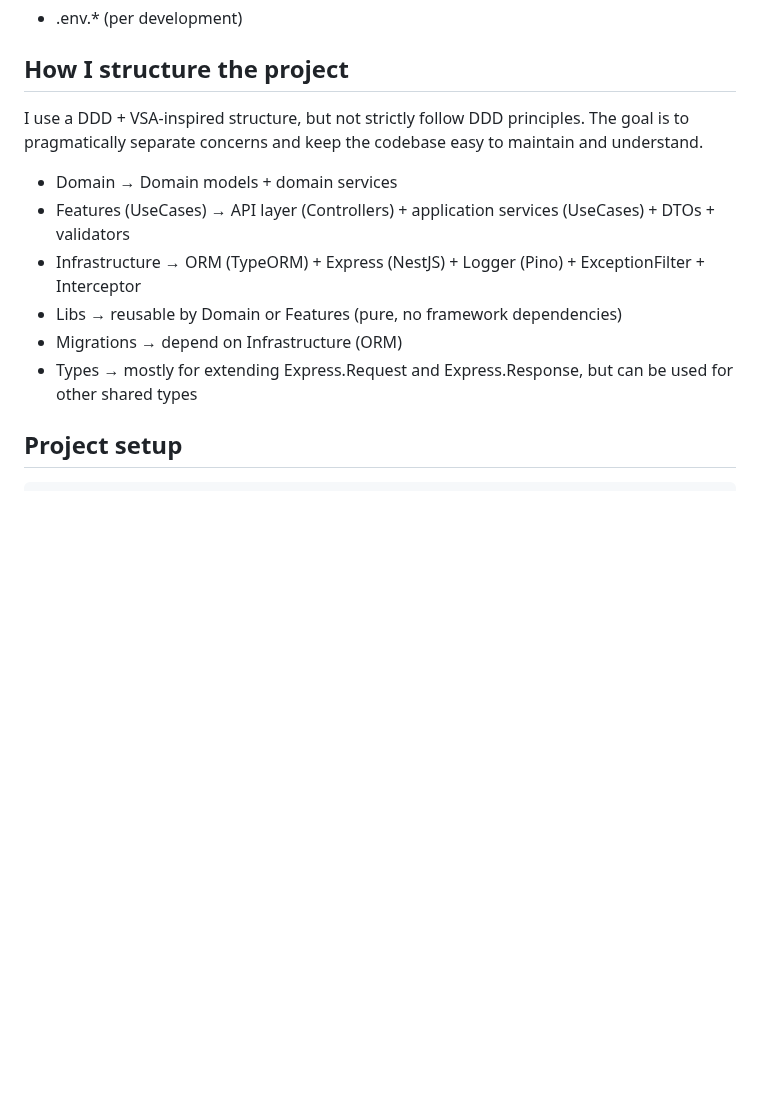
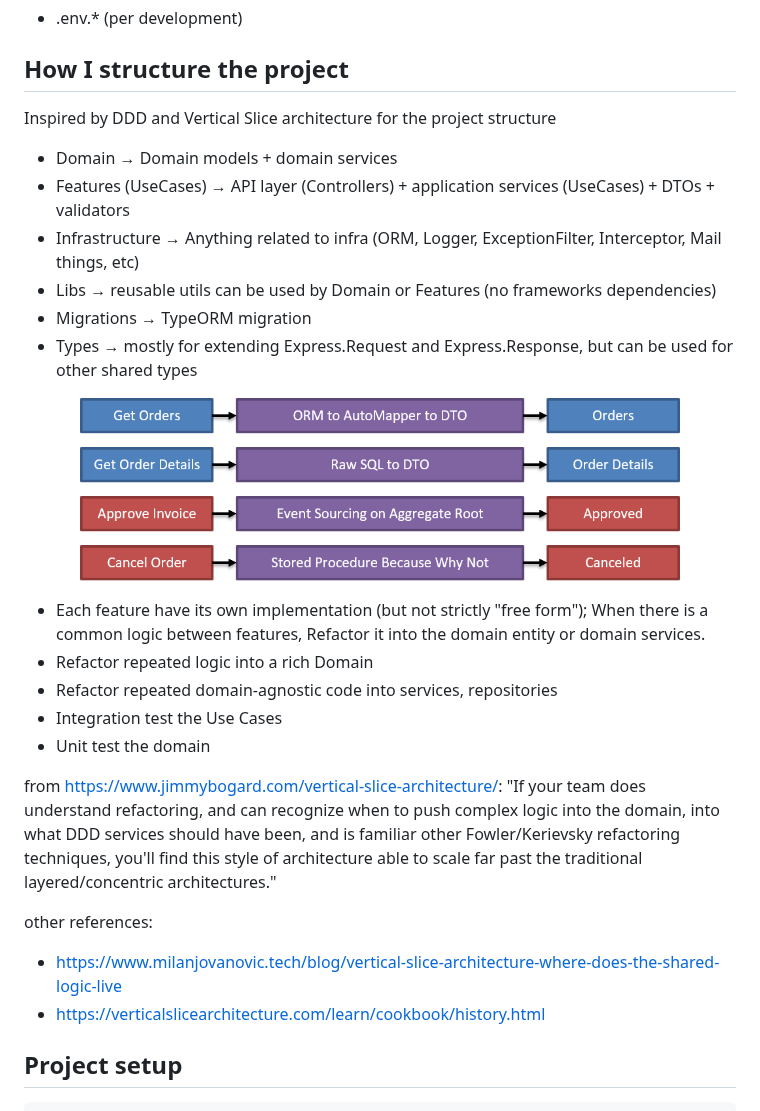
Before and after one commit to AghnatHs/nest-core-kit, a Markdown page: README.md, the part around the change. GitHub-like rendering; pictures changed too: .github/docs/vsa.png (added); blank space fills up the shorter version.

Commit message:
feat(readme): Update README.md

```diff
--- a/README.md
+++ b/README.md
@@ -32,14 +32,31 @@ Use at your own discretion.
 
 ## How I structure the project
 
-I use a DDD + VSA-inspired structure, but not strictly follow DDD principles. The goal is to pragmatically separate concerns and keep the codebase easy to maintain and understand.
+Inspired by DDD and Vertical Slice architecture for the project structure
 
 - Domain → Domain models + domain services
 - Features (UseCases) → API layer (Controllers) + application services (UseCases) + DTOs + validators
-- Infrastructure → ORM (TypeORM) + Express (NestJS) + Logger (Pino) + ExceptionFilter + Interceptor
-- Libs → reusable by Domain or Features (pure, no framework dependencies)
-- Migrations → depend on Infrastructure (ORM)
+- Infrastructure → Anything related to infra (ORM, Logger, ExceptionFilter, Interceptor, Mail things, etc)
+- Libs → reusable utils can be used by Domain or Features (no frameworks dependencies)
+- Migrations → TypeORM migration
 - Types → mostly for extending Express.Request and Express.Response, but can be used for other shared types
+
+<p align="center">
+  <img src=".github/docs/vsa.png" width="600" />
+</p>
+
+- Each feature have its own implementation (but not strictly "free form"); When there is a common logic between features, Refactor it into the domain entity or domain services.
+- Refactor repeated logic into a rich Domain
+- Refactor repeated domain-agnostic code into services, repositories
+- Integration test the Use Cases
+- Unit test the domain
+
+from https://www.jimmybogard.com/vertical-slice-architecture/: </br>
+"If your team does understand refactoring, and can recognize when to push complex logic into the domain, into what DDD services should have been, and is familiar other Fowler/Kerievsky refactoring techniques, you'll find this style of architecture able to scale far past the traditional layered/concentric architectures."
+
+other references: </br>
+- https://www.milanjovanovic.tech/blog/vertical-slice-architecture-where-does-the-shared-logic-live
+- https://verticalslicearchitecture.com/learn/cookbook/history.html
 
 ## Project setup
 
```
